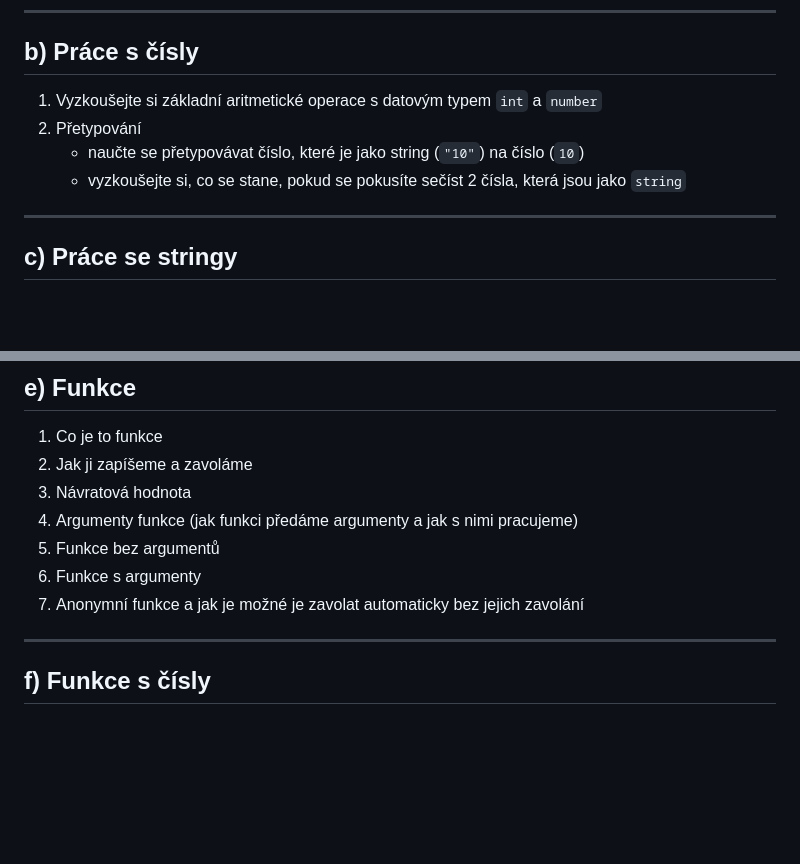
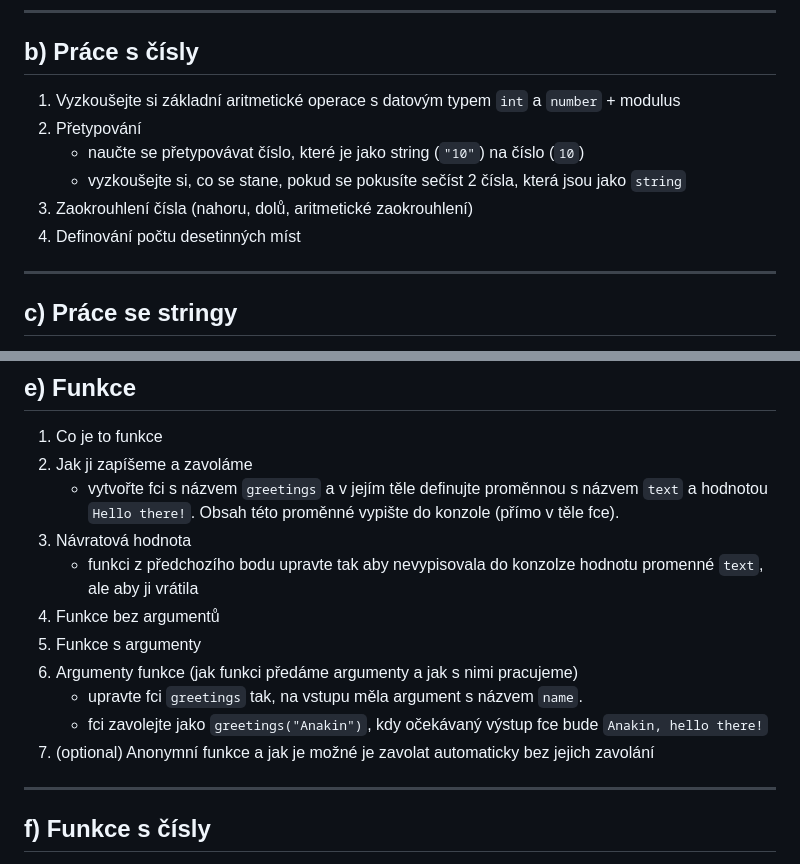
Before and after one commit to kupcza/workshop, a Markdown page: 8-js/task.md, 2 parts joined by grey strips. GitHub-like rendering; blank space fills up the shorter version.

Commit message:
string functions update, classes update

```diff
--- a/8-js/task.md
+++ b/8-js/task.md
@@ -23,10 +23,12 @@
 ---
 ## b) Práce s čísly
 
-1. Vyzkoušejte si základní aritmetické operace s datovým typem ``int`` a ``number``
+1. Vyzkoušejte si základní aritmetické operace s datovým typem ``int`` a ``number`` + modulus
 2. Přetypování
    - naučte se přetypovávat číslo, které je jako string (``"10"``) na číslo (``10``)
    - vyzkoušejte si, co se stane, pokud se pokusíte sečíst 2 čísla, která jsou jako ``string``
+3. Zaokrouhlení čísla (nahoru, dolů, aritmetické zaokrouhlení)
+4. Definování počtu desetinných míst
 
 ---
 
@@ -60,11 +62,15 @@
 
 1. Co je to funkce
 2. Jak ji zapíšeme a zavoláme
+   - vytvořte fci s názvem ``greetings`` a v jejím těle definujte proměnnou s názvem ``text`` a hodnotou ``Hello there!``. Obsah této proměnné vypište do konzole (přímo v těle fce).
 3. Návratová hodnota
-4. Argumenty funkce (jak funkci předáme argumenty a jak s nimi pracujeme)
-5. Funkce bez argumentů
-6. Funkce s argumenty
-7. Anonymní funkce a jak je možné je zavolat automaticky bez jejich zavolání
+   - funkci z předchozího bodu upravte tak aby nevypisovala do konzolze hodnotu promenné ``text``, ale aby ji vrátila
+4. Funkce bez argumentů
+5. Funkce s argumenty
+6. Argumenty funkce (jak funkci předáme argumenty a jak s nimi pracujeme)
+   - upravte fci ``greetings`` tak, na vstupu měla argument s názvem ``name``.
+   - fci zavolejte jako ``greetings("Anakin")``, kdy očekávaný výstup fce bude ``Anakin, hello there!``
+7. (optional) Anonymní funkce a jak je možné je zavolat automaticky bez jejich zavolání
 
 ---
 ## f) Funkce s čísly
```
